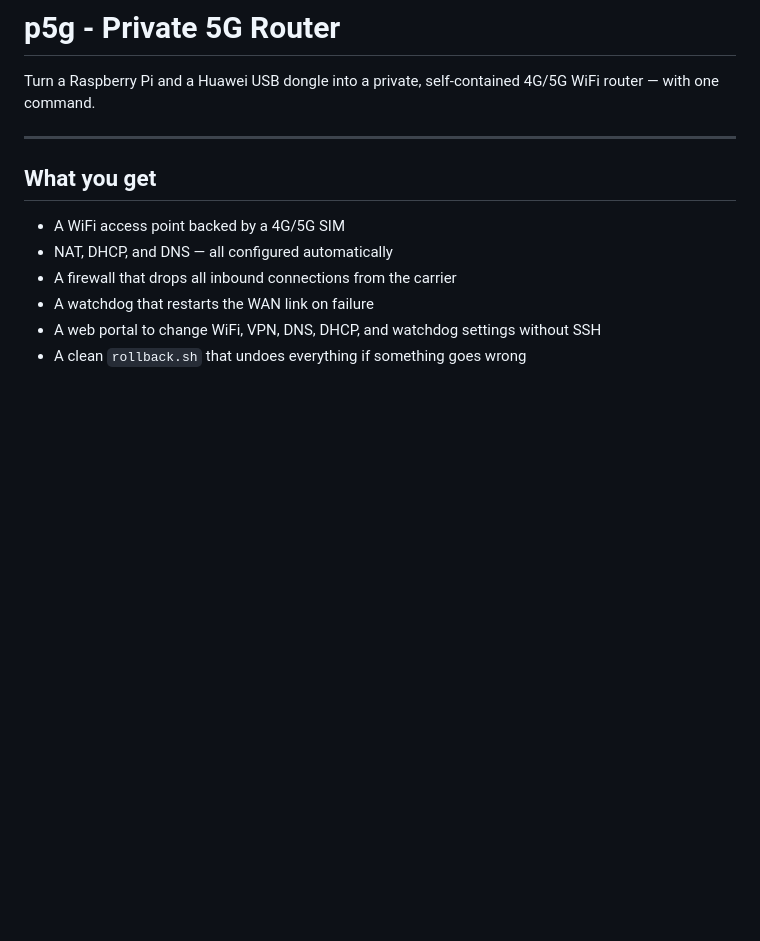
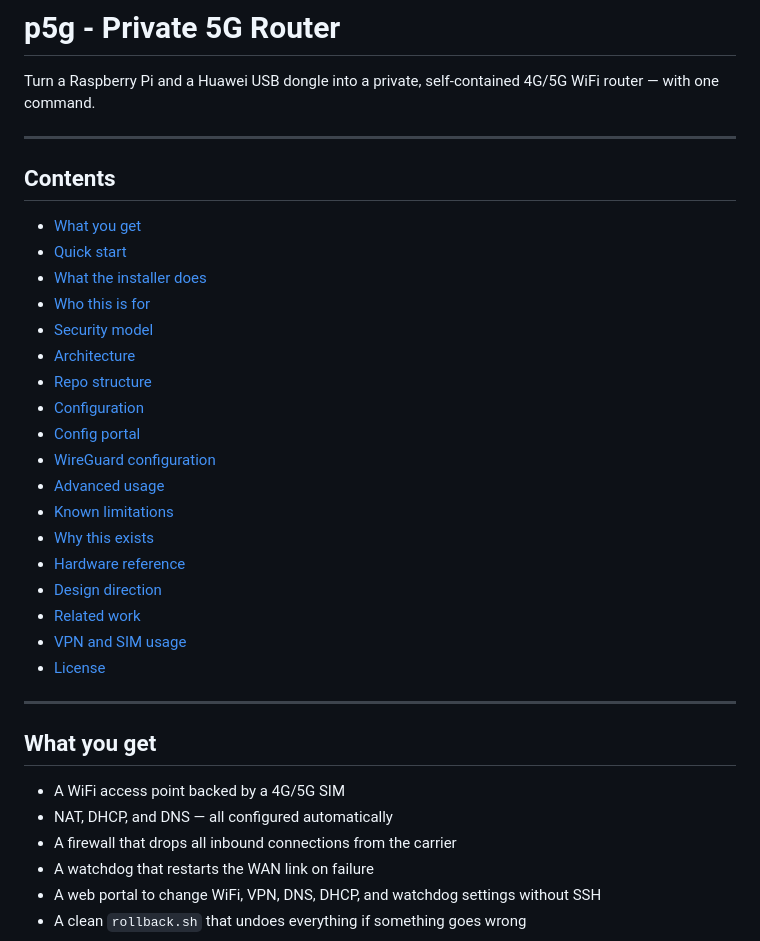
Before and after one commit to addraxcs/p5g, a Markdown page: README.md, the part around the change. GitHub-like rendering; blank space fills up the shorter version.

Commit message:
added index to readme

```diff
--- a/README.md
+++ b/README.md
@@ -1,6 +1,29 @@
 # p5g - Private 5G Router
 
 Turn a Raspberry Pi and a Huawei USB dongle into a private, self-contained 4G/5G WiFi router — with one command.
+
+---
+
+## Contents
+
+- [What you get](#what-you-get)
+- [Quick start](#quick-start)
+- [What the installer does](#what-the-installer-does)
+- [Who this is for](#who-this-is-for)
+- [Security model](#security-model)
+- [Architecture](#architecture)
+- [Repo structure](#repo-structure)
+- [Configuration](#configuration)
+- [Config portal](#config-portal)
+- [WireGuard configuration](#wireguard-configuration)
+- [Advanced usage](#advanced-usage)
+- [Known limitations](#known-limitations)
+- [Why this exists](#why-this-exists)
+- [Hardware reference](#hardware-reference)
+- [Design direction](#design-direction)
+- [Related work](#related-work-in-progress)
+- [VPN and SIM usage](#vpn-and-sim-usage)
+- [License](#license)
 
 ---
 
```
